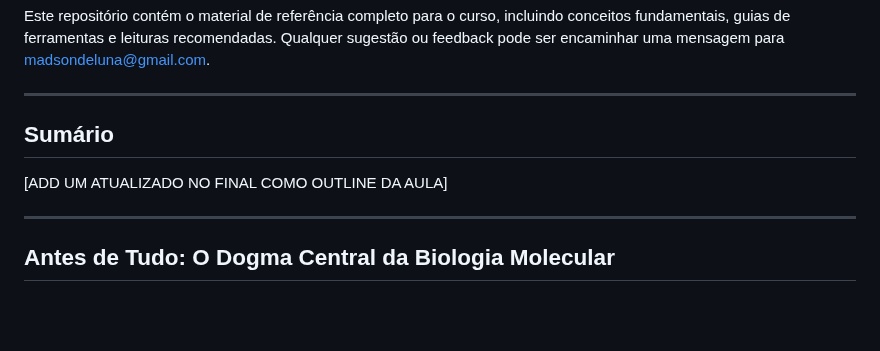
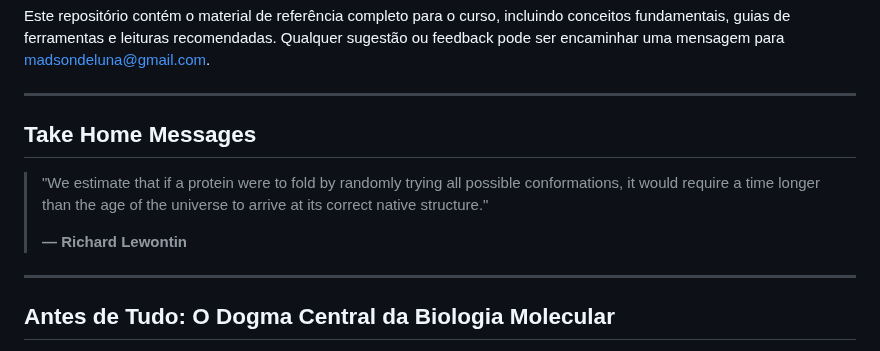
Before and after one commit to madsondeluna/bits_bytes_biomolecules, a Markdown page: README.md, the part around the change. GitHub-like rendering; blank space fills up the shorter version.

Commit message:
fix: update section title and add quote in README.md

```diff
--- a/README.md
+++ b/README.md
@@ -18,9 +18,10 @@ Este repositório contém o material de referência completo para o curso, inclu
 
 ---
 
-## Sumário
+## Take Home Messages
 
-[ADD UM ATUALIZADO NO FINAL COMO OUTLINE DA AULA]
+> "We estimate that if a protein were to fold by randomly trying all possible conformations, it would require a time longer than the age of the universe to arrive at its correct native structure."
+> <p align="left"><strong>— Richard Lewontin</strong></p>
 
 ---
 
```
